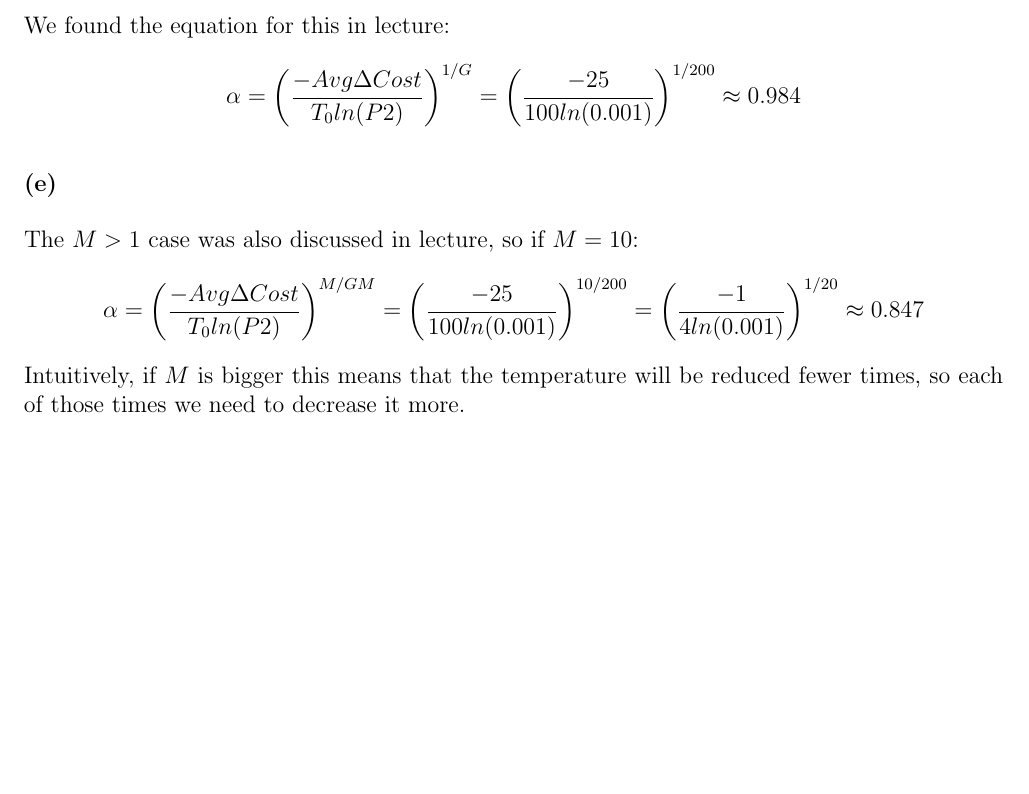
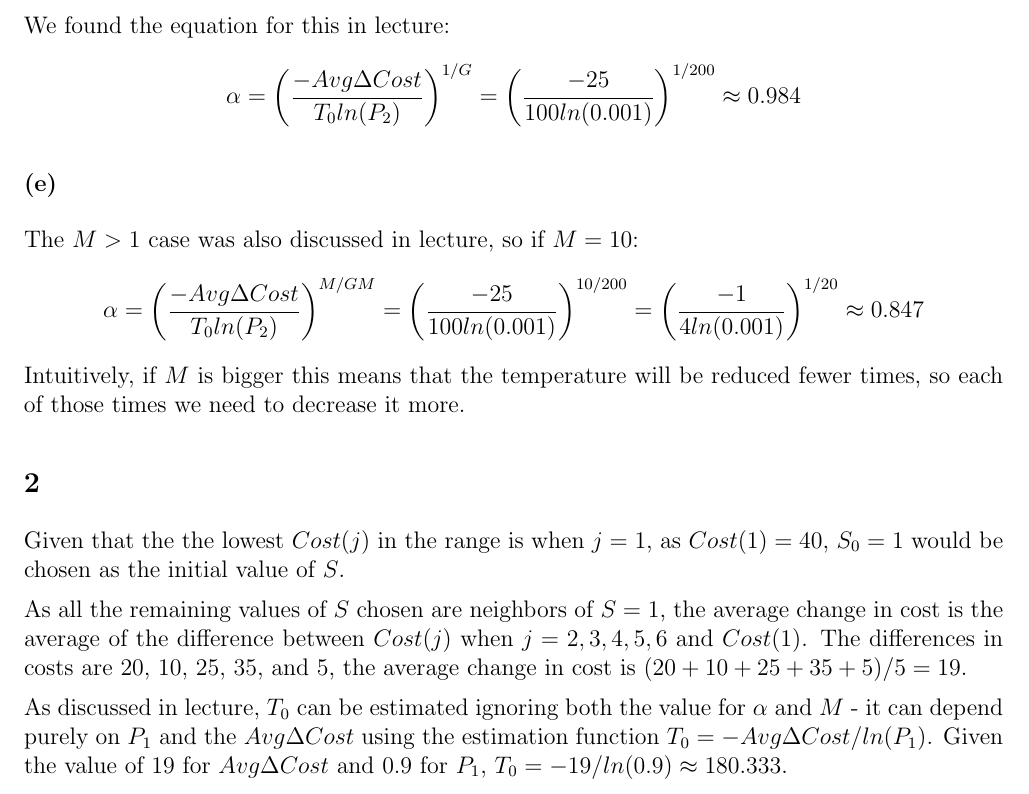
Before and after one commit to jeneves/Heuristics, a LaTeX problem sheet (hw2/hw2.tex): part of page 2 of 2, cut so that both start at the same text, the shorter picture padded with empty space. Compiled offline with pdfLaTeX.

Commit message:
Added problem 2 to tex file

```diff
--- a/hw2/hw2.tex
+++ b/hw2/hw2.tex
@@ -94,7 +94,7 @@ We have a simulated annealing algorithm with $T_0 = 100$, $Maxtime = 200$, $\bet
 
 We found the equation for this in lecture:
 \begin{align*}
-\alpha  = \left( \frac{-Avg\Delta Cost}{T_0 ln(P2)} \right)^{1/G}
+\alpha  = \left( \frac{-Avg\Delta Cost}{T_0 ln(P_2)} \right)^{1/G}
 = \left( \frac{-25}{100 ln(0.001)} \right)^{1/200}
 \approx 0.984
 \end{align*}
@@ -102,11 +102,18 @@ We found the equation for this in lecture:
 \subsubsection{(e)}
 The $M>1$ case was also discussed in lecture, so if $M=10$:
 \begin{align*}
-\alpha  = \left( \frac{-Avg\Delta Cost}{T_0 ln(P2)} \right)^{M/GM}
+\alpha  = \left( \frac{-Avg\Delta Cost}{T_0 ln(P_2)} \right)^{M/GM}
 = \left( \frac{-25}{100 ln(0.001)} \right)^{10/200}
 = \left( \frac{-1}{4 ln(0.001)} \right)^{1/20}
 \approx 0.847
 \end{align*}
 Intuitively, if $M$ is bigger this means that the temperature will be reduced fewer times, so each of those times we need to decrease it more.
 
+\subsection{2}
+Given that the the lowest $Cost(j)$ in the range is when $j = 1$, as $Cost(1) = 40$, $S_0 = 1$ would be chosen as the initial value of $S$.
+
+As all the remaining values of $S$ chosen are neighbors of $S = 1$, the average change in cost is the average of the difference between $Cost(j)$ when $j = 2,3,4,5,6$ and $Cost(1)$. The differences in costs are $20$, $10$, $25$, $35$, and $5$, the average change in cost is $(20 + 10 + 25 + 35 + 5) / 5 = 19$.
+
+As discussed in lecture, $T_0$ can be estimated ignoring both the value for $\alpha$ and $M$ - it can depend purely on $P_1$ and the $Avg\Delta Cost$ using the estimation function $T_0 = -Avg\Delta Cost / ln(P_1)$. Given the value of $19$ for $Avg\Delta Cost$ and $0.9$ for $P_1$, $T_0 = -19/ln(0.9) \approx 180.333$.
+
 \end{document}
```
